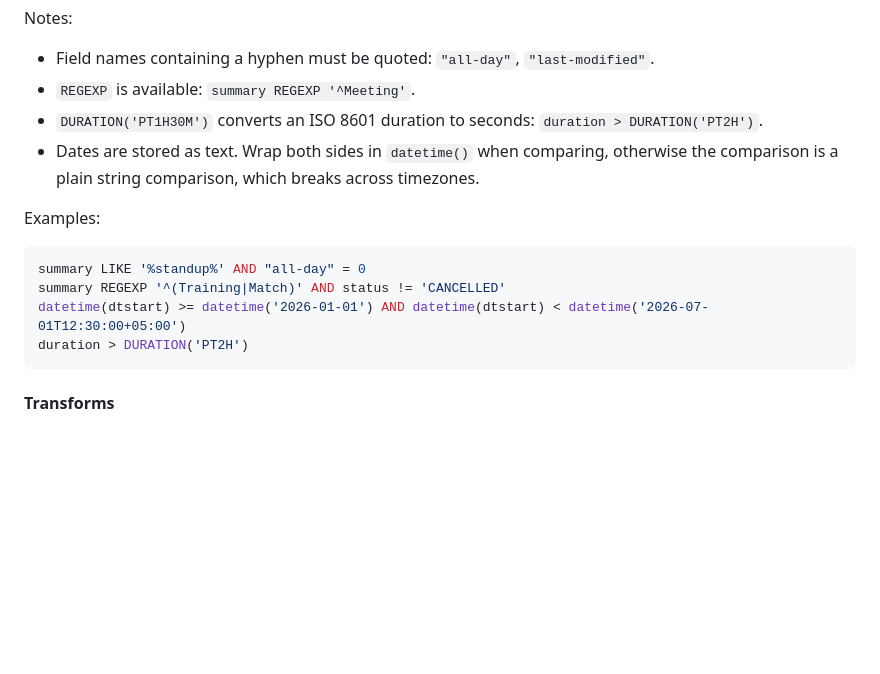
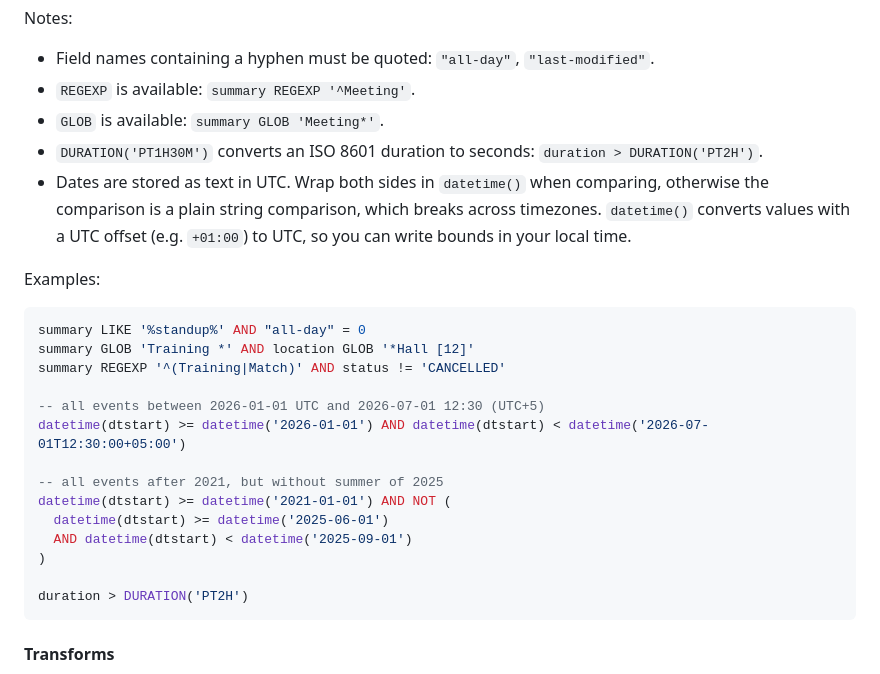
Before and after one commit to lukasstorck/calendar-manager, a Markdown page: README.md, the part around the change. Drawn GitHub-style; blank space fills up the shorter version.

Commit message:
chore: add more filter examples

````diff
--- a/README.md
+++ b/README.md
@@ -93,15 +93,26 @@ Events that match are kept, an empty filter keeps all events.
 Notes:
 - Field names containing a hyphen must be quoted: `"all-day"`, `"last-modified"`.
 - `REGEXP` is available: `summary REGEXP '^Meeting'`.
+- `GLOB` is available: `summary GLOB 'Meeting*'`.
 - `DURATION('PT1H30M')` converts an ISO 8601 duration to seconds: `duration > DURATION('PT2H')`.
-- Dates are stored as text. Wrap both sides in `datetime()` when comparing, otherwise the comparison is a plain string comparison, which breaks across timezones.
+- Dates are stored as text in UTC. Wrap both sides in `datetime()` when comparing, otherwise the comparison is a plain string comparison, which breaks across timezones. `datetime()` converts values with a UTC offset (e.g. `+01:00`) to UTC, so you can write bounds in your local time.
 
 Examples:
 
 ```sql
 summary LIKE '%standup%' AND "all-day" = 0
+summary GLOB 'Training *' AND location GLOB '*Hall [12]'
 summary REGEXP '^(Training|Match)' AND status != 'CANCELLED'
+
+-- all events between 2026-01-01 UTC and 2026-07-01 12:30 (UTC+5)
 datetime(dtstart) >= datetime('2026-01-01') AND datetime(dtstart) < datetime('2026-07-01T12:30:00+05:00')
+
+-- all events after 2021, but without summer of 2025
+datetime(dtstart) >= datetime('2021-01-01') AND NOT (
+  datetime(dtstart) >= datetime('2025-06-01')
+  AND datetime(dtstart) < datetime('2025-09-01')
+)
+
 duration > DURATION('PT2H')
 ```
 
````
